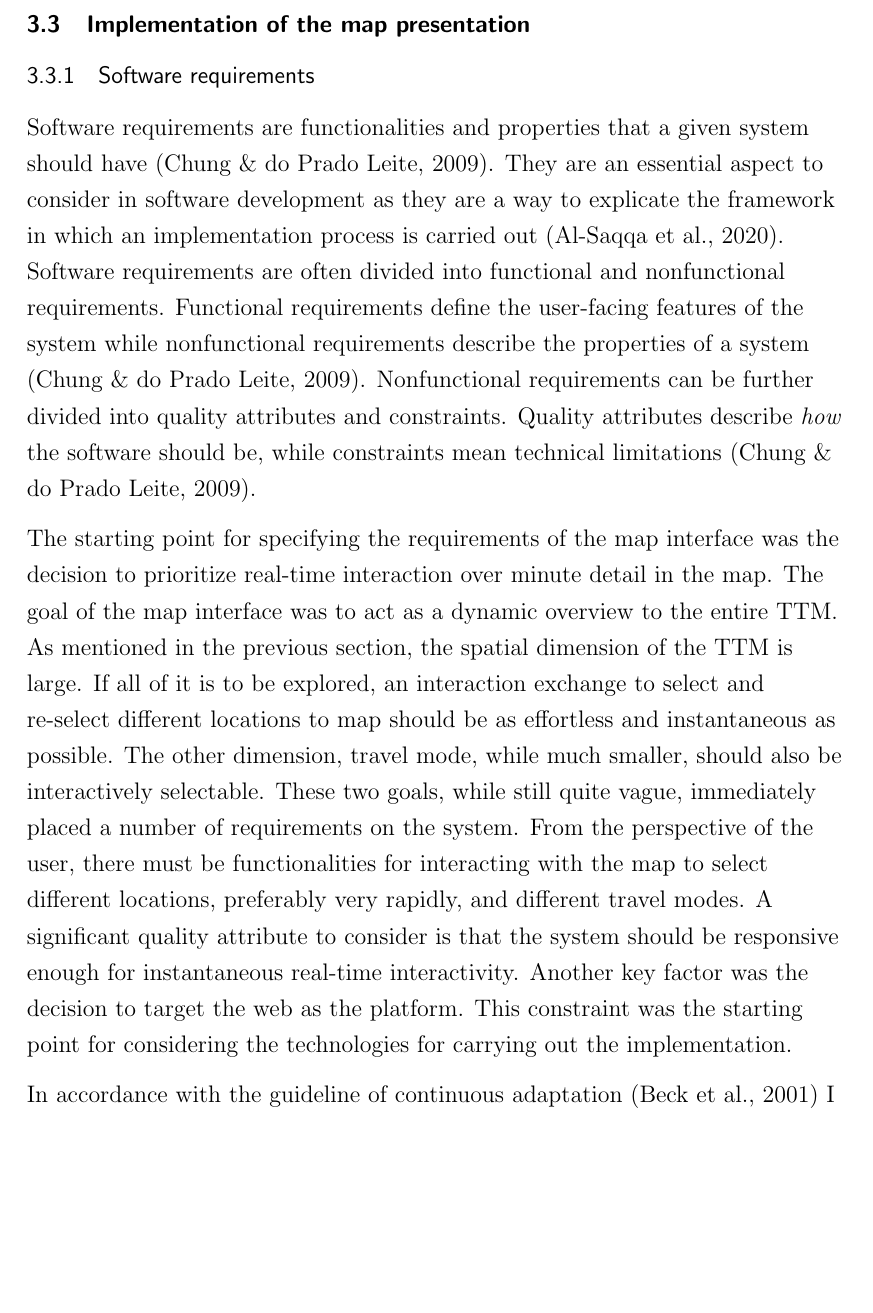
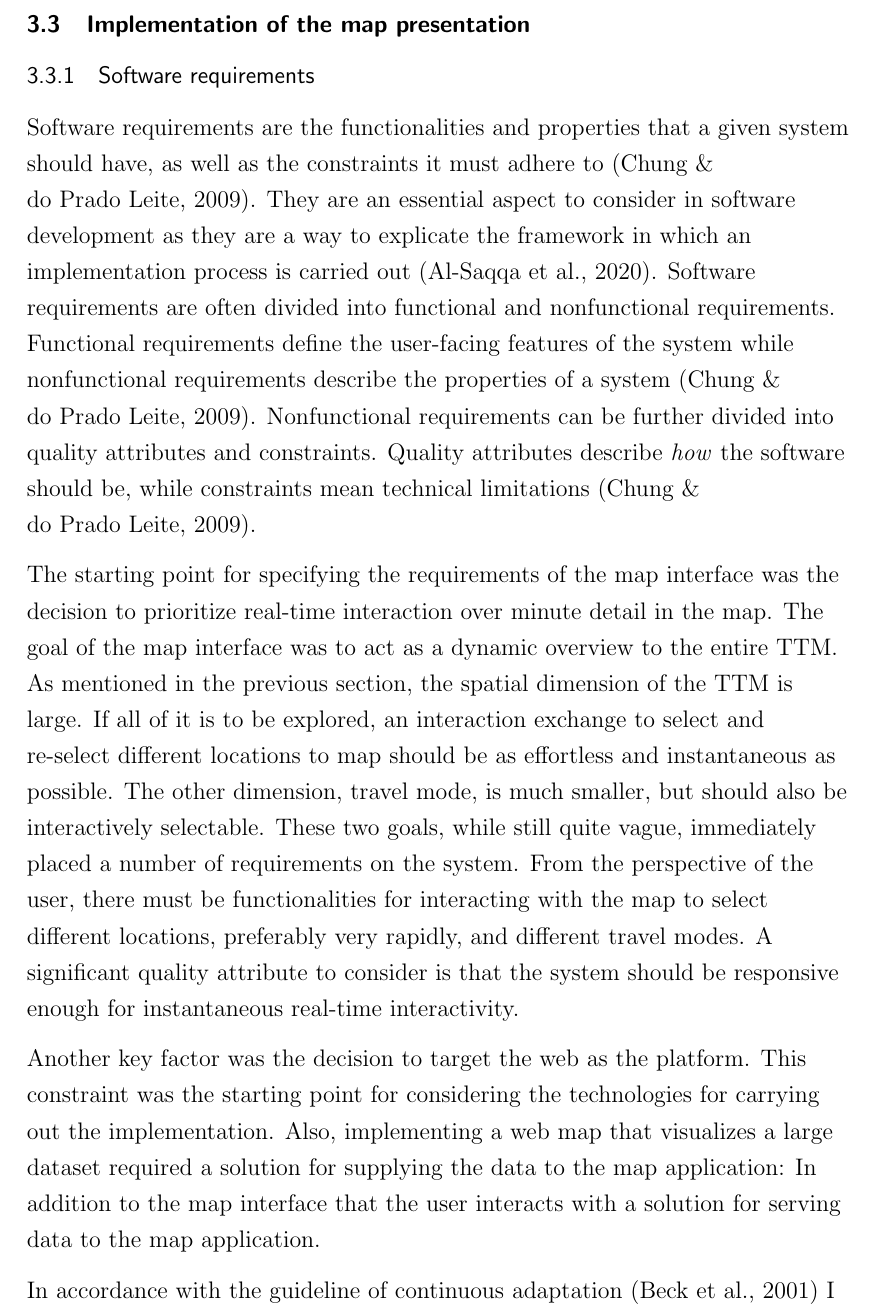
Before and after one commit to eemilhaa/thesis, a LaTeX thesis (thesis/main.tex, which reads thesis/sections/methods.tex): part of page 49 of 85, cut so that both start at the same text, the shorter picture padded with empty space. Compiled offline with pdfLaTeX.

Commit message:
study design & software requirements

```diff
--- a/thesis/sections/methods.tex
+++ b/thesis/sections/methods.tex
@@ -174,8 +174,9 @@ their variations included in the dataset.
 
 % Roughly what kind of a map? Why?
 % Based on the background study,  % TODO
-Software requirements are functionalities and properties
-that a given system should have \parencite{chu2009}.
+Software requirements are the functionalities and properties
+that a given system should have,
+as well as the constraints it must adhere to \parencite{chu2009}.
 They are an essential aspect to consider in software development
 as they are a way to explicate the framework
 in which an implementation process is carried out \parencite{saq2020}.
@@ -197,8 +198,8 @@ the spatial dimension of the \acrshort{ttm} is large.
 If all of it is to be explored,
 an interaction exchange to select and re-select different locations to map
 should be as effortless and instantaneous as possible.
-The other dimension, travel mode, while much smaller,
-should also be interactively selectable.
+The other dimension, travel mode, is much smaller,
+but should also be interactively selectable.
 These two goals, while still quite vague,
 immediately placed a number of requirements on the system.
 From the perspective of the user,
@@ -207,9 +208,14 @@ select different locations, preferably very rapidly,
 and different travel modes.
 A significant quality attribute to consider is that the system should
 be responsive enough for instantaneous real-time interactivity.
+
 Another key factor was the decision to target the web as the platform.
 This constraint was the starting point for considering the technologies
 for carrying out the implementation.
+Also, implementing a web map that visualizes a large dataset required
+a solution for supplying the data to the map application:
+In addition to the map interface that the user interacts with
+a solution for serving data to the map application.
 
 In accordance with the guideline of continuous adaptation
 \parencite{bec2001} I specified the software requirements loosely at first,
```
Also changed, not shown: thesis/sections/methods.tex (4 more changed lines).
